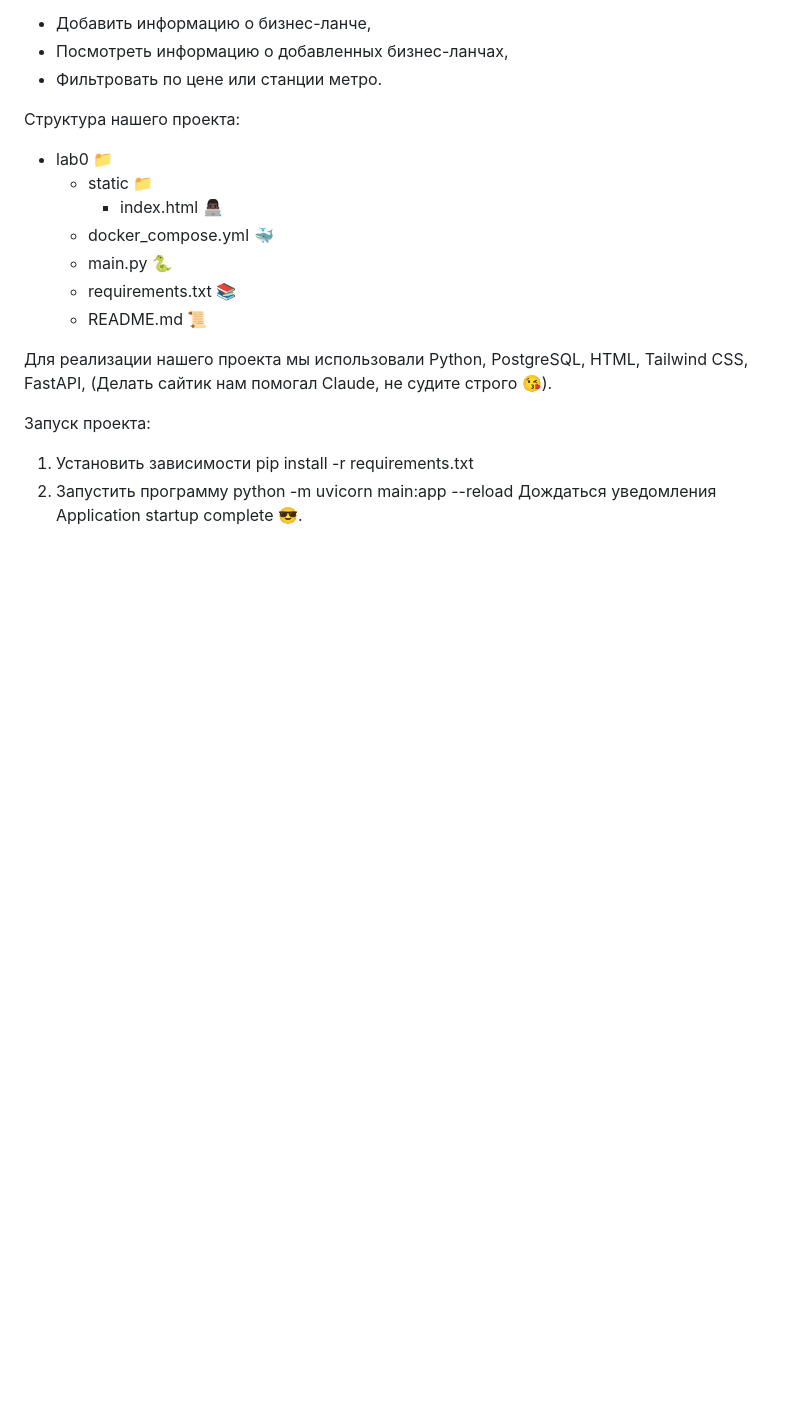
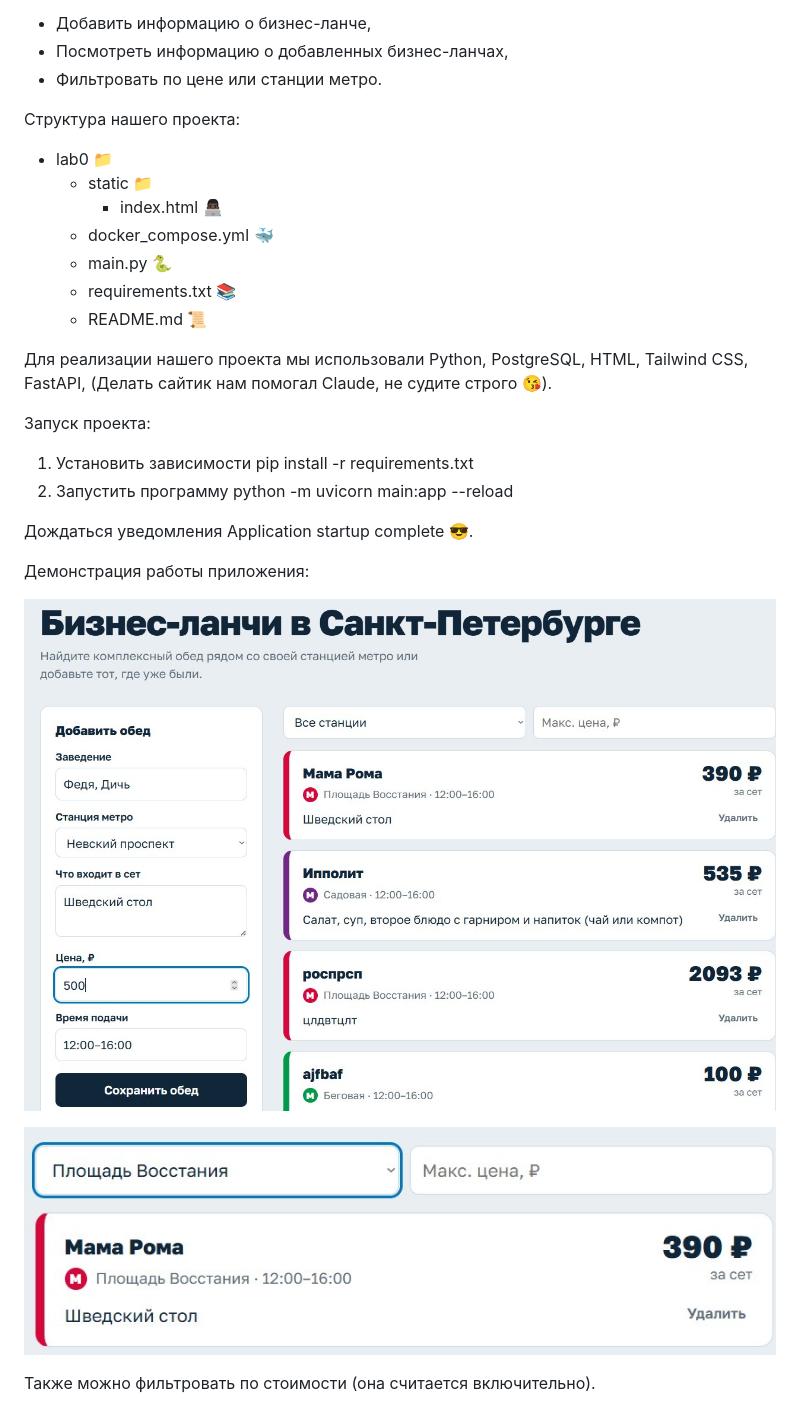
Before and after one commit to menneli/cloud-technologies, a Markdown page: Lab0/README.md, the part around the change. Rendered like a GitHub page; pictures changed too: Lab0/filter_rest.jpeg (added), Lab0/new_rest.jpeg (added); blank space fills up the shorter version.

Commit message:
Демонстрация работы

```diff
--- a/Lab0/README.md
+++ b/Lab0/README.md
@@ -27,4 +27,13 @@
 pip install -r requirements.txt
 2) Запустить программу
 python -m uvicorn main:app --reload
+
 Дождаться уведомления Application startup complete 😎.
+
+Демонстрация работы приложения:
+
+![Добавление нового ресторана с бизнес-ланчем](new_rest.jpeg)
+
+![Поиск ресторана по станции метро](filter_rest.jpeg)
+
+Также можно фильтровать по стоимости (она считается включительно).
```
